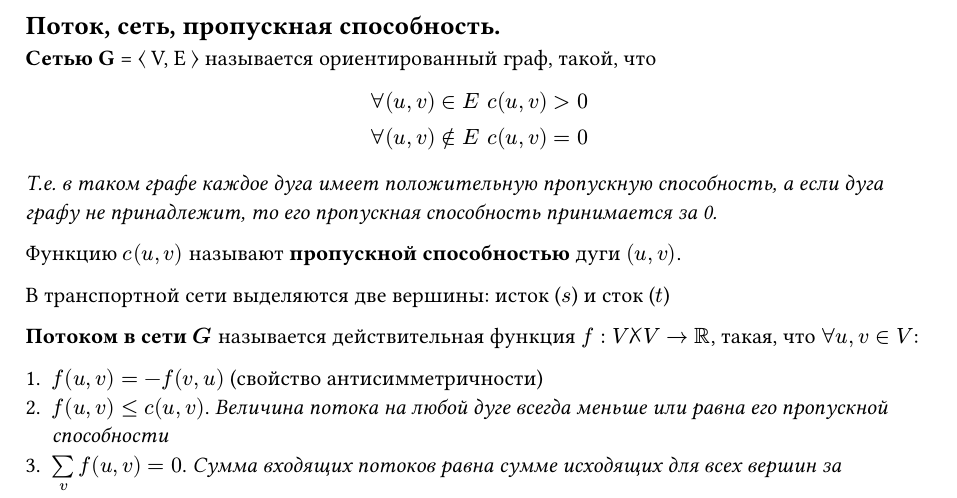
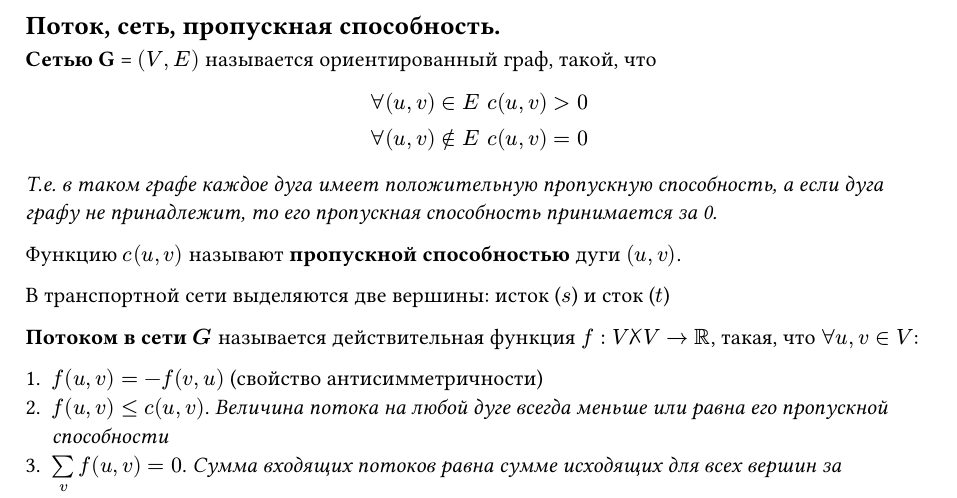
Before and after one commit to SE-legacy/graph-theory-exam-5sem-2025, a Typst document (sections/18.typ): part of page 1 of 2, cut so that both start at the same text. Compiled offline with Typst 0.15.

Commit message:
fix: minor bug fixes

```diff
--- a/sections/18.typ
+++ b/sections/18.typ
@@ -1,6 +1,6 @@
 == Поток, сеть, пропускная способность.
 
-*Сетью G* = #sym.chevron.l V, E #sym.chevron.r называется ориентированный граф, такой, что
+*Сетью G* = $(V, E)$ называется ориентированный граф, такой, что
 
 $
 forall (u, v) in E space c(u, v) > 0\
@@ -23,7 +23,7 @@ _Т.е. в таком графе каждое дуга имеет положит
 == Задача максимального потока
 Ключевой в теории потоков является задача о максимальном потоке.
 
-*Задача.* Пусть дана сеть $G = #sym.chevron.l V, E #sym.chevron.r$. Требуется найти функцию потока:
+*Задача.* Пусть дана сеть $G = (V, E)$. Требуется найти функцию потока:
 $ f_"max" = limits(max)_f abs(f) $
 Такую функцию называют функцией максимального потока.
 
```
Also changed, not shown: sections/03.typ (+1 -1 lines).
